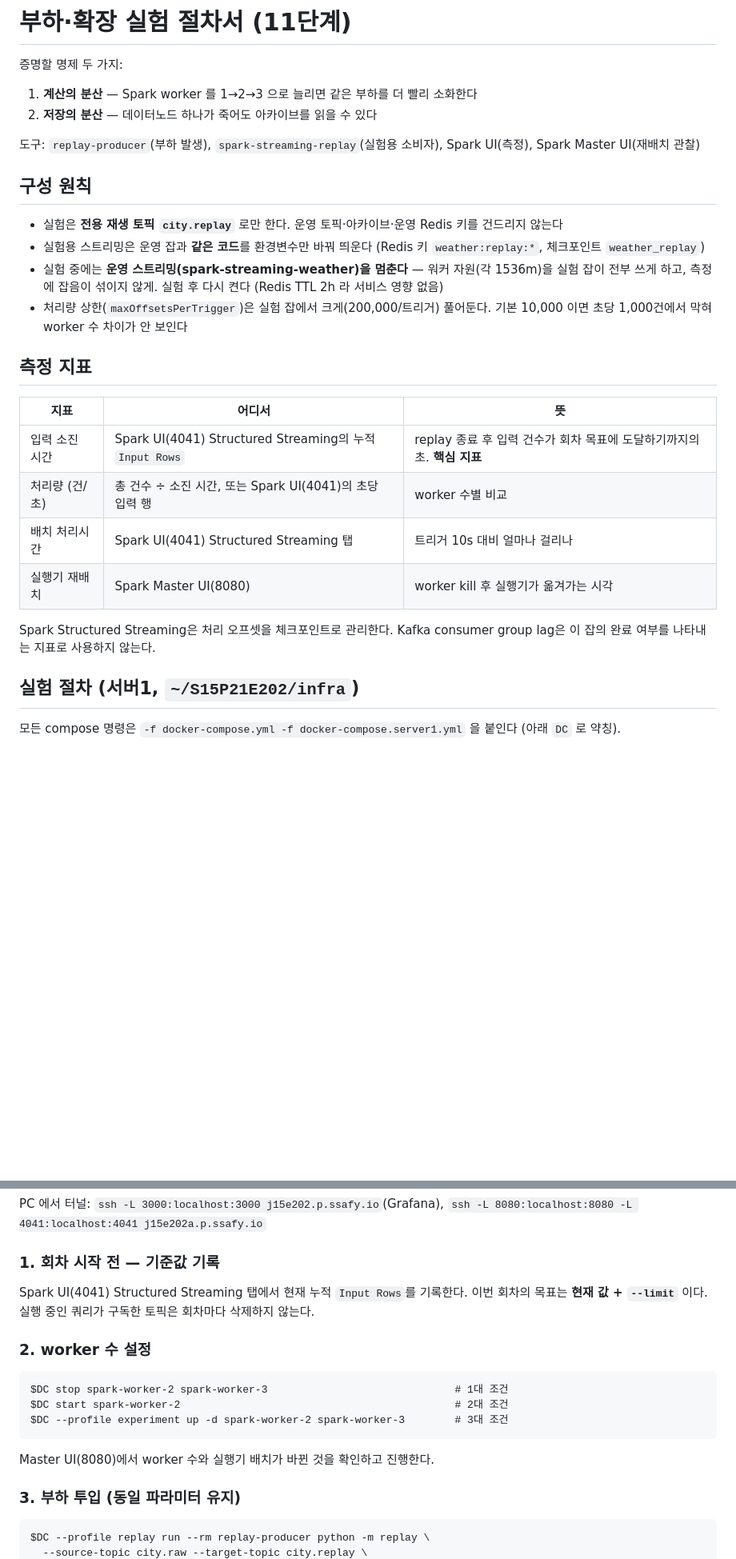
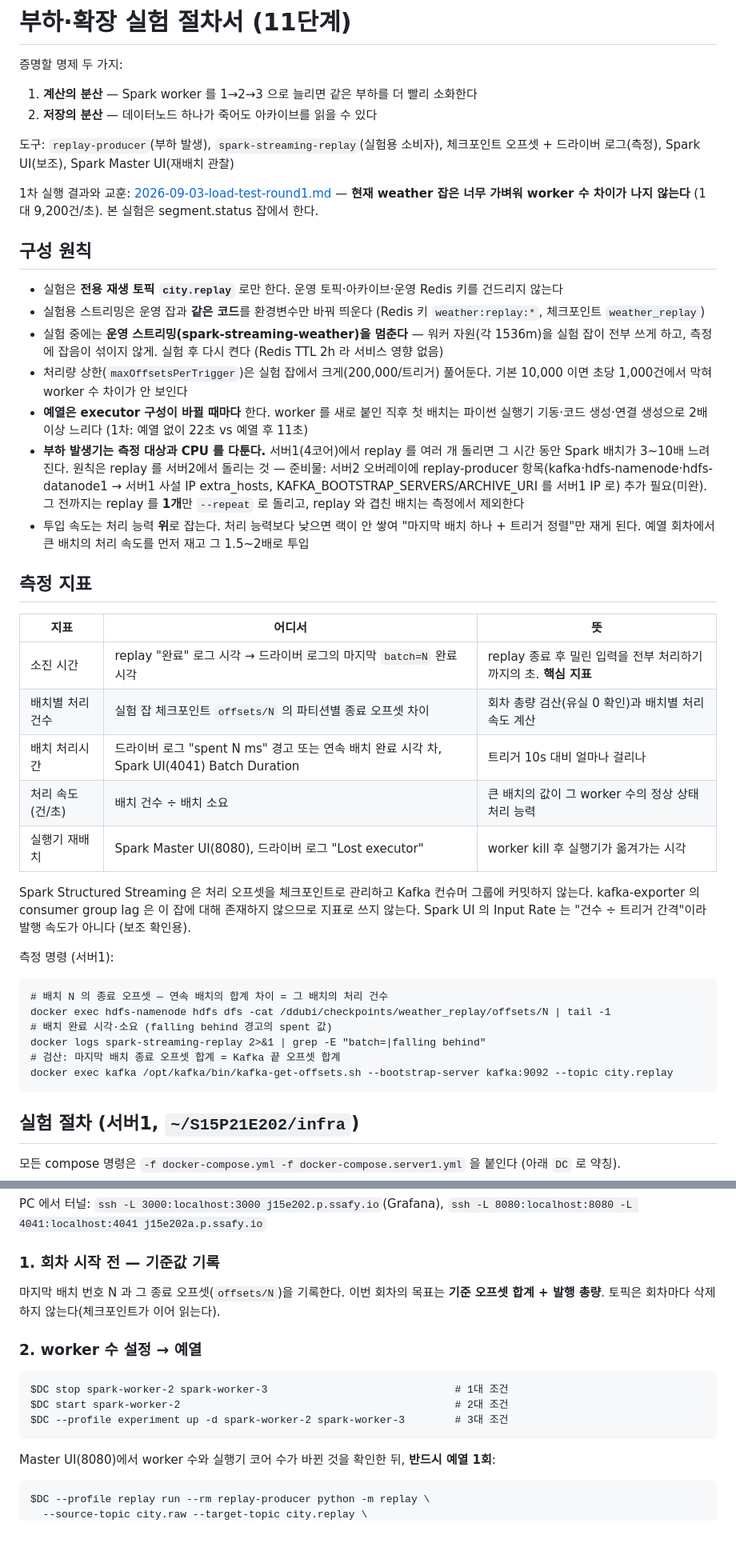
Before and after one commit to JUNGMIN0117/dubi, a Markdown page: docs/experiments/load-test-runbook.md, 2 parts joined by grey strips. Shown at 80% size. Rendered like a GitHub page; blank space fills up the shorter version.

Commit message:
docs(experiments): 부하 실험 1차 결과 기록 및 절차서 갱신

````diff
--- a/docs/experiments/load-test-runbook.md
+++ b/docs/experiments/load-test-runbook.md
@@ -4,7 +4,9 @@
 1. **계산의 분산** — Spark worker 를 1→2→3 으로 늘리면 같은 부하를 더 빨리 소화한다
 2. **저장의 분산** — 데이터노드 하나가 죽어도 아카이브를 읽을 수 있다
 
-도구: `replay-producer`(부하 발생), `spark-streaming-replay`(실험용 소비자), Spark UI(측정), Spark Master UI(재배치 관찰)
+도구: `replay-producer`(부하 발생), `spark-streaming-replay`(실험용 소비자), 체크포인트 오프셋 + 드라이버 로그(측정), Spark UI(보조), Spark Master UI(재배치 관찰)
+
+1차 실행 결과와 교훈: [2026-09-03-load-test-round1.md](2026-09-03-load-test-round1.md) — **현재 weather 잡은 너무 가벼워 worker 수 차이가 나지 않는다** (1대 9,200건/초). 본 실험은 segment.status 잡에서 한다.
 
 ## 구성 원칙
 
@@ -12,17 +14,33 @@
 - 실험용 스트리밍은 운영 잡과 **같은 코드**를 환경변수만 바꿔 띄운다 (Redis 키 `weather:replay:*`, 체크포인트 `weather_replay`)
 - 실험 중에는 **운영 스트리밍(spark-streaming-weather)을 멈춘다** — 워커 자원(각 1536m)을 실험 잡이 전부 쓰게 하고, 측정에 잡음이 섞이지 않게. 실험 후 다시 켠다 (Redis TTL 2h 라 서비스 영향 없음)
 - 처리량 상한(`maxOffsetsPerTrigger`)은 실험 잡에서 크게(200,000/트리거) 풀어둔다. 기본 10,000 이면 초당 1,000건에서 막혀 worker 수 차이가 안 보인다
+- **예열은 executor 구성이 바뀔 때마다** 한다. worker 를 새로 붙인 직후 첫 배치는 파이썬 실행기 기동·코드 생성·연결 생성으로 2배 이상 느리다 (1차: 예열 없이 22초 vs 예열 후 11초)
+- **부하 발생기는 측정 대상과 CPU 를 다툰다.** 서버1(4코어)에서 replay 를 여러 개 돌리면 그 시간 동안 Spark 배치가 3~10배 느려진다.
+  원칙은 replay 를 서버2에서 돌리는 것 — 준비물: 서버2 오버레이에 replay-producer 항목(kafka·hdfs-namenode·hdfs-datanode1 → 서버1 사설 IP extra_hosts, KAFKA_BOOTSTRAP_SERVERS/ARCHIVE_URI 를 서버1 IP 로) 추가 필요(미완).
+  그 전까지는 replay 를 **1개**만 `--repeat` 로 돌리고, replay 와 겹친 배치는 측정에서 제외한다
+- 투입 속도는 처리 능력 **위**로 잡는다. 처리 능력보다 낮으면 랙이 안 쌓여 "마지막 배치 하나 + 트리거 정렬"만 재게 된다. 예열 회차에서 큰 배치의 처리 속도를 먼저 재고 그 1.5~2배로 투입
 
 ## 측정 지표
 
 | 지표 | 어디서 | 뜻 |
 |---|---|---|
-| 입력 소진 시간 | Spark UI(4041) Structured Streaming의 누적 `Input Rows` | replay 종료 후 입력 건수가 회차 목표에 도달하기까지의 초. **핵심 지표** |
-| 처리량 (건/초) | 총 건수 ÷ 소진 시간, 또는 Spark UI(4041)의 초당 입력 행 | worker 수별 비교 |
-| 배치 처리시간 | Spark UI(4041) Structured Streaming 탭 | 트리거 10s 대비 얼마나 걸리나 |
-| 실행기 재배치 | Spark Master UI(8080) | worker kill 후 실행기가 옮겨가는 시각 |
+| 소진 시간 | replay "완료" 로그 시각 → 드라이버 로그의 마지막 `batch=N` 완료 시각 | replay 종료 후 밀린 입력을 전부 처리하기까지의 초. **핵심 지표** |
+| 배치별 처리 건수 | 실험 잡 체크포인트 `offsets/N` 의 파티션별 종료 오프셋 차이 | 회차 총량 검산(유실 0 확인)과 배치별 처리 속도 계산 |
+| 배치 처리시간 | 드라이버 로그 "spent N ms" 경고 또는 연속 배치 완료 시각 차, Spark UI(4041) Batch Duration | 트리거 10s 대비 얼마나 걸리나 |
+| 처리 속도 (건/초) | 배치 건수 ÷ 배치 소요 | 큰 배치의 값이 그 worker 수의 정상 상태 처리 능력 |
+| 실행기 재배치 | Spark Master UI(8080), 드라이버 로그 "Lost executor" | worker kill 후 실행기가 옮겨가는 시각 |
 
-Spark Structured Streaming은 처리 오프셋을 체크포인트로 관리한다. Kafka consumer group lag은 이 잡의 완료 여부를 나타내는 지표로 사용하지 않는다.
+Spark Structured Streaming 은 처리 오프셋을 체크포인트로 관리하고 Kafka 컨슈머 그룹에 커밋하지 않는다. kafka-exporter 의 consumer group lag 은 이 잡에 대해 존재하지 않으므로 지표로 쓰지 않는다. Spark UI 의 Input Rate 는 "건수 ÷ 트리거 간격"이라 발행 속도가 아니다 (보조 확인용).
+
+측정 명령 (서버1):
+```
+# 배치 N 의 종료 오프셋 — 연속 배치의 합계 차이 = 그 배치의 처리 건수
+docker exec hdfs-namenode hdfs dfs -cat /ddubi/checkpoints/weather_replay/offsets/N | tail -1
+# 배치 완료 시각·소요 (falling behind 경고의 spent 값)
+docker logs spark-streaming-replay 2>&1 | grep -E "batch=|falling behind"
+# 검산: 마지막 배치 종료 오프셋 합계 = Kafka 끝 오프셋 합계
+docker exec kafka /opt/kafka/bin/kafka-get-offsets.sh --bootstrap-server kafka:9092 --topic city.replay
+```
 
 ## 실험 절차 (서버1, `~/S15P21E202/infra`)
 
@@ -44,17 +62,15 @@ PC 에서 터널: `ssh -L 3000:localhost:3000 j15e202.p.ssafy.io`(Grafana), `ssh
 
 ### 1. 회차 시작 전 — 기준값 기록
 
-Spark UI(4041) Structured Streaming 탭에서 현재 누적 `Input Rows`를 기록한다. 이번 회차의 목표는 **현재 값 + `--limit`** 이다. 실행 중인 쿼리가 구독한 토픽은 회차마다 삭제하지 않는다.
+마지막 배치 번호 N 과 그 종료 오프셋(`offsets/N`)을 기록한다. 이번 회차의 목표는 **기준 오프셋 합계 + 발행 총량**. 토픽은 회차마다 삭제하지 않는다(체크포인트가 이어 읽는다).
 
-### 2. worker 수 설정
+### 2. worker 수 설정 → 예열
 ```
 $DC stop spark-worker-2 spark-worker-3                              # 1대 조건
 $DC start spark-worker-2                                            # 2대 조건
 $DC --profile experiment up -d spark-worker-2 spark-worker-3        # 3대 조건
 ```
-Master UI(8080)에서 worker 수와 실행기 배치가 바뀐 것을 확인하고 진행한다.
-
-### 3. 부하 투입 (동일 파라미터 유지)
+Master UI(8080)에서 worker 수와 실행기 코어 수가 바뀐 것을 확인한 뒤, **반드시 예열 1회**:
 ```
 $DC --profile replay run --rm replay-producer python -m replay \
   --source-topic city.raw --target-topic city.replay \
````
Also changed, not shown: other parts of docs/experiments/load-test-runbook.md (+25 -10 lines), docs/experiments/2026-09-03-load-test-round1.md (added, +128 -0 lines).
